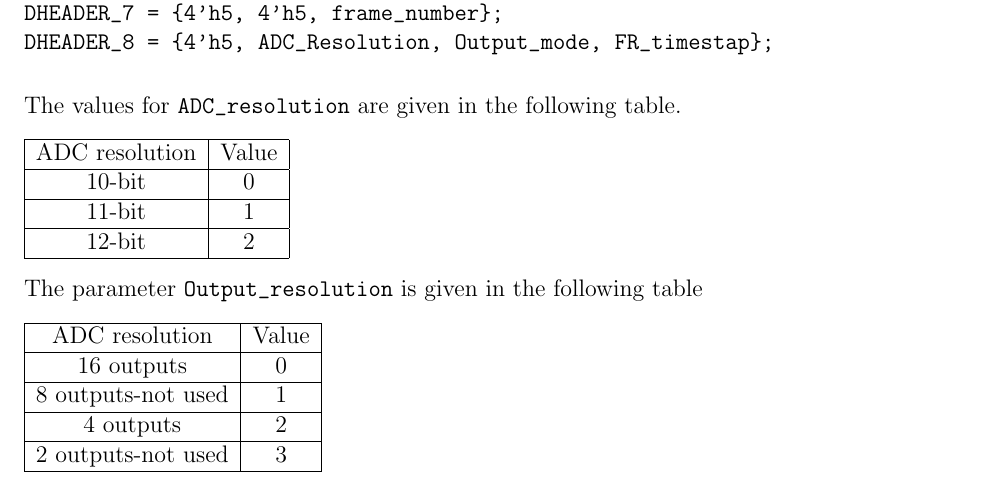
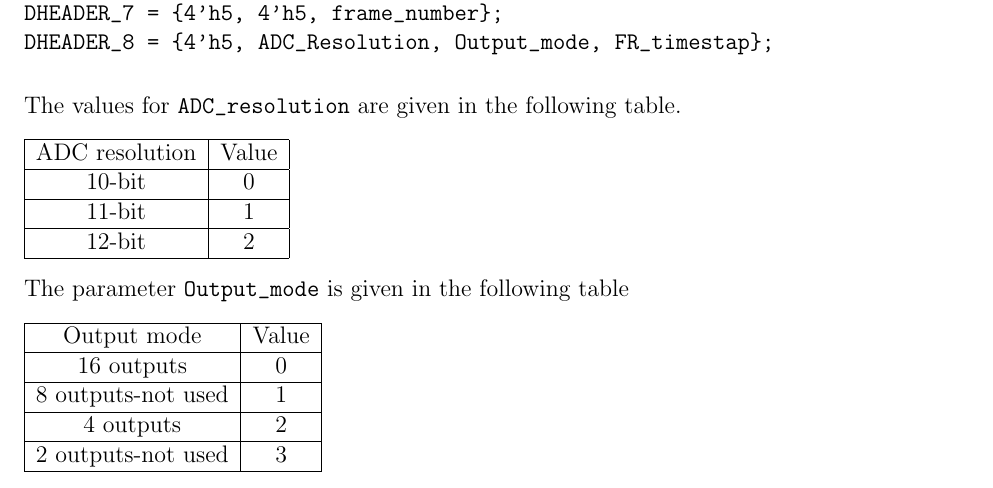
Before and after one commit to ufodaq/ufo-camera-manual, a LaTeX book (camera-manual.tex, which reads devel.tex): part of page 42 of 49, cut so that both start at the same text. Compiled offline with pdfLaTeX.

Commit message:
Fixed typo in section data format

```diff
--- a/devel.tex
+++ b/devel.tex
@@ -98,11 +103,11 @@ ADC resolution				& Value 	\\
 \hline
 \end{tabular}
 
-The parameter \verb/Output_resolution/ is given in the following table
+The parameter \verb/Output_mode/ is given in the following table
 
 \begin{tabular}{|c|c|}
 \hline
-ADC resolution			& Value 	\\
+Output mode			& Value 	\\
 \hline
 16 outputs				& 0 \\
 \hline
```
Also changed, not shown: devel.tex (5 more changed lines).
